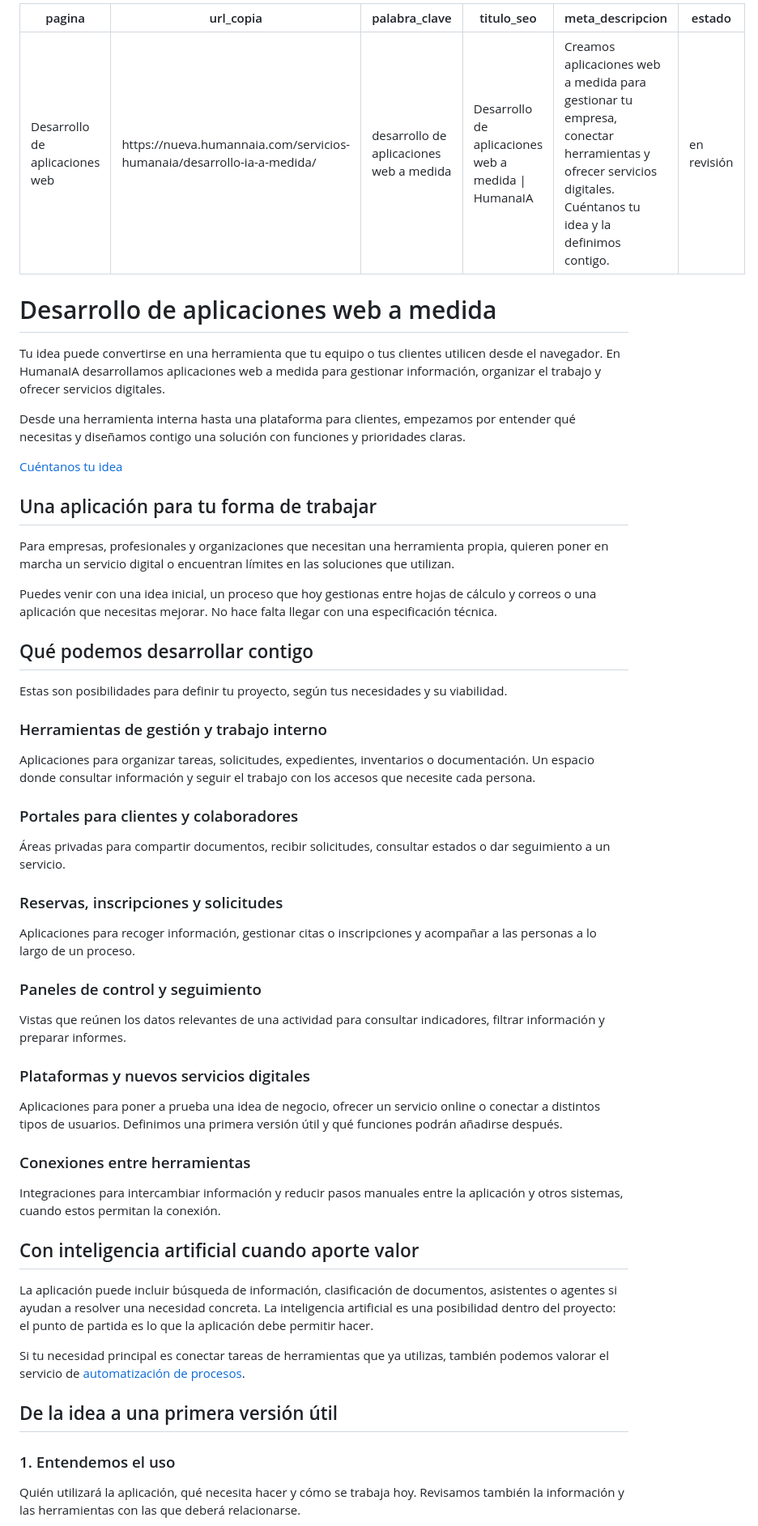
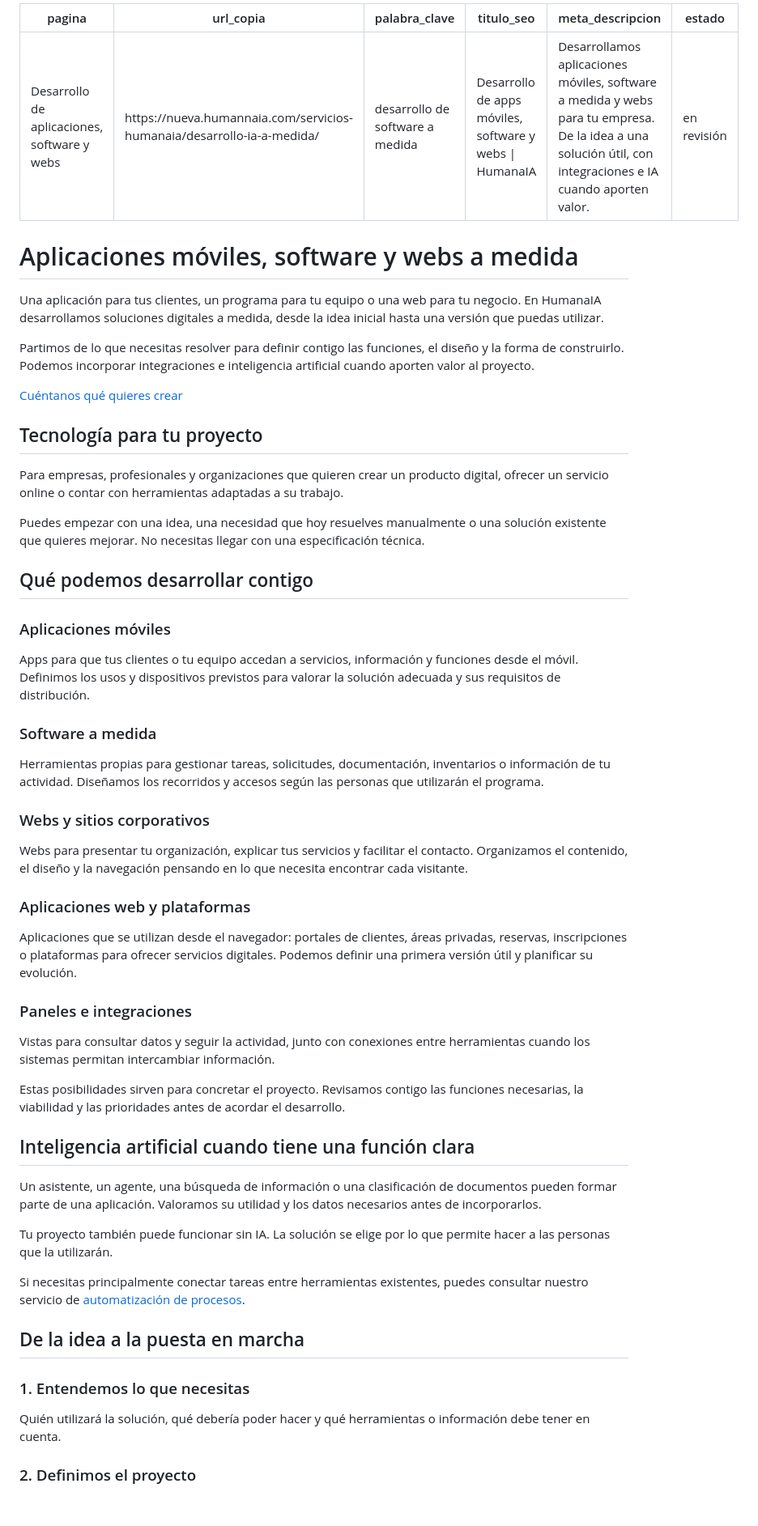
Before and after one commit to multiserviagua-pixel/WordpressEdit, a Markdown page: entregas/textos/servicio-desarrollo-ia-a-medida.md, the part around one of its changes. Shown at 81% size. Drawn GitHub-style; blank space fills up the shorter version.

Commit message:
Amplía desarrollo a apps móviles, software y webs (#57)

```diff
--- a/entregas/textos/servicio-desarrollo-ia-a-medida.md
+++ b/entregas/textos/servicio-desarrollo-ia-a-medida.md
@@ -1,63 +1,63 @@
 ---
-pagina: "Desarrollo de aplicaciones web"
+pagina: "Desarrollo de aplicaciones, software y webs"
 url_copia: "https://nueva.humannaia.com/servicios-humanaia/desarrollo-ia-a-medida/"
-palabra_clave: "desarrollo de aplicaciones web a medida"
-titulo_seo: "Desarrollo de aplicaciones web a medida | HumanaIA"
-meta_descripcion: "Creamos aplicaciones web a medida para gestionar tu empresa, conectar herramientas y ofrecer servicios digitales. Cuéntanos tu idea y la definimos contigo."
+palabra_clave: "desarrollo de software a medida"
+titulo_seo: "Desarrollo de apps móviles, software y webs | HumanaIA"
+meta_descripcion: "Desarrollamos aplicaciones móviles, software a medida y webs para tu empresa. De la idea a una solución útil, con integraciones e IA cuando aporten valor."
 estado: en revisión
 ---
 
-# Desarrollo de aplicaciones web a medida
+# Aplicaciones móviles, software y webs a medida
 
-Tu idea puede convertirse en una herramienta que tu equipo o tus clientes utilicen desde el navegador. En HumanaIA desarrollamos aplicaciones web a medida para gestionar información, organizar el trabajo y ofrecer servicios digitales.
+Una aplicación para tus clientes, un programa para tu equipo o una web para tu negocio. En HumanaIA desarrollamos soluciones digitales a medida, desde la idea inicial hasta una versión que puedas utilizar.
 
-Desde una herramienta interna hasta una plataforma para clientes, empezamos por entender qué necesitas y diseñamos contigo una solución con funciones y prioridades claras.
+Partimos de lo que necesitas resolver para definir contigo las funciones, el diseño y la forma de construirlo. Podemos incorporar integraciones e inteligencia artificial cuando aporten valor al proyecto.
 
-[Cuéntanos tu idea](https://nueva.humannaia.com/#contacto)
+[Cuéntanos qué quieres crear](https://nueva.humannaia.com/#contacto)
 
-## Una aplicación para tu forma de trabajar
+## Tecnología para tu proyecto
 
-Para empresas, profesionales y organizaciones que necesitan una herramienta propia, quieren poner en marcha un servicio digital o encuentran límites en las soluciones que utilizan.
+Para empresas, profesionales y organizaciones que quieren crear un producto digital, ofrecer un servicio online o contar con herramientas adaptadas a su trabajo.
 
-Puedes venir con una idea inicial, un proceso que hoy gestionas entre hojas de cálculo y correos o una aplicación que necesitas mejorar. No hace falta llegar con una especificación técnica.
+Puedes empezar con una idea, una necesidad que hoy resuelves manualmente o una solución existente que quieres mejorar. No necesitas llegar con una especificación técnica.
 
 ## Qué podemos desarrollar contigo
 
-Estas son posibilidades para definir tu proyecto, según tus necesidades y su viabilidad.
+### Aplicaciones móviles
 
-### Herramientas de gestión y trabajo interno
+Apps para que tus clientes o tu equipo accedan a servicios, información y funciones desde el móvil. Definimos los usos y dispositivos previstos para valorar la solución adecuada y sus requisitos de distribución.
 
-Aplicaciones para organizar tareas, solicitudes, expedientes, inventarios o documentación. Un espacio donde consultar información y seguir el trabajo con los accesos que necesite cada persona.
+### Software a medida
 
-### Portales para clientes y colaboradores
+Herramientas propias para gestionar tareas, solicitudes, documentación, inventarios o información de tu actividad. Diseñamos los recorridos y accesos según las personas que utilizarán el programa.
 
-Áreas privadas para compartir documentos, recibir solicitudes, consultar estados o dar seguimiento a un servicio.
+### Webs y sitios corporativos
 
-### Reservas, inscripciones y solicitudes
+Webs para presentar tu organización, explicar tus servicios y facilitar el contacto. Organizamos el contenido, el diseño y la navegación pensando en lo que necesita encontrar cada visitante.
 
-Aplicaciones para recoger información, gestionar citas o inscripciones y acompañar a las personas a lo largo de un proceso.
+### Aplicaciones web y plataformas
 
-### Paneles de control y seguimiento
+Aplicaciones que se utilizan desde el navegador: portales de clientes, áreas privadas, reservas, inscripciones o plataformas para ofrecer servicios digitales. Podemos definir una primera versión útil y planificar su evolución.
 
-Vistas que reúnen los datos relevantes de una actividad para consultar indicadores, filtrar información y preparar informes.
+### Paneles e integraciones
 
-### Plataformas y nuevos servicios digitales
+Vistas para consultar datos y seguir la actividad, junto con conexiones entre herramientas cuando los sistemas permitan intercambiar información.
 
-Aplicaciones para poner a prueba una idea de negocio, ofrecer un servicio online o conectar a distintos tipos de usuarios. Definimos una primera versión útil y qué funciones podrán añadirse después.
+Estas posibilidades sirven para concretar el proyecto. Revisamos contigo las funciones necesarias, la viabilidad y las prioridades antes de acordar el desarrollo.
 
-### Conexiones entre herramientas
+## Inteligencia artificial cuando tiene una función clara
 
-Integraciones para intercambiar información y reducir pasos manuales entre la aplicación y otros sistemas, cuando estos permitan la conexión.
+Un asistente, un agente, una búsqueda de información o una clasificación de documentos pueden formar parte de una aplicación. Valoramos su utilidad y los datos necesarios antes de incorporarlos.
 
-## Con inteligencia artificial cuando aporte valor
+Tu proyecto también puede funcionar sin IA. La solución se elige por lo que permite hacer a las personas que la utilizarán.
 
-La aplicación puede incluir búsqueda de información, clasificación de documentos, asistentes o agentes si ayudan a resolver una necesidad concreta. La inteligencia artificial es una posibilidad dentro del proyecto: el punto de partida es lo que la aplicación debe permitir hacer.
+Si necesitas principalmente conectar tareas entre herramientas existentes, puedes consultar nuestro servicio de [automatización de procesos](https://nueva.humannaia.com/servicios-humanaia/automatizacion-procesos-ia/).
 
-Si tu necesidad principal es conectar tareas de herramientas que ya utilizas, también podemos valorar el servicio de [automatización de procesos](https://nueva.humannaia.com/servicios-humanaia/automatizacion-procesos-ia/).
+## De la idea a la puesta en marcha
 
-## De la idea a una primera versión útil
+### 1. Entendemos lo que necesitas
 
-### 1. Entendemos el uso
+Quién utilizará la solución, qué debería poder hacer y qué herramientas o información debe tener en cuenta.
 
-Quién utilizará la aplicación, qué necesita hacer y cómo se trabaja hoy. Revisamos también la información y las herramientas con las que deberá relacionarse.
+### 2. Definimos el proyecto
 
```
Also changed, not shown: other parts of entregas/textos/servicio-desarrollo-ia-a-medida.md (+29 -31 lines).
